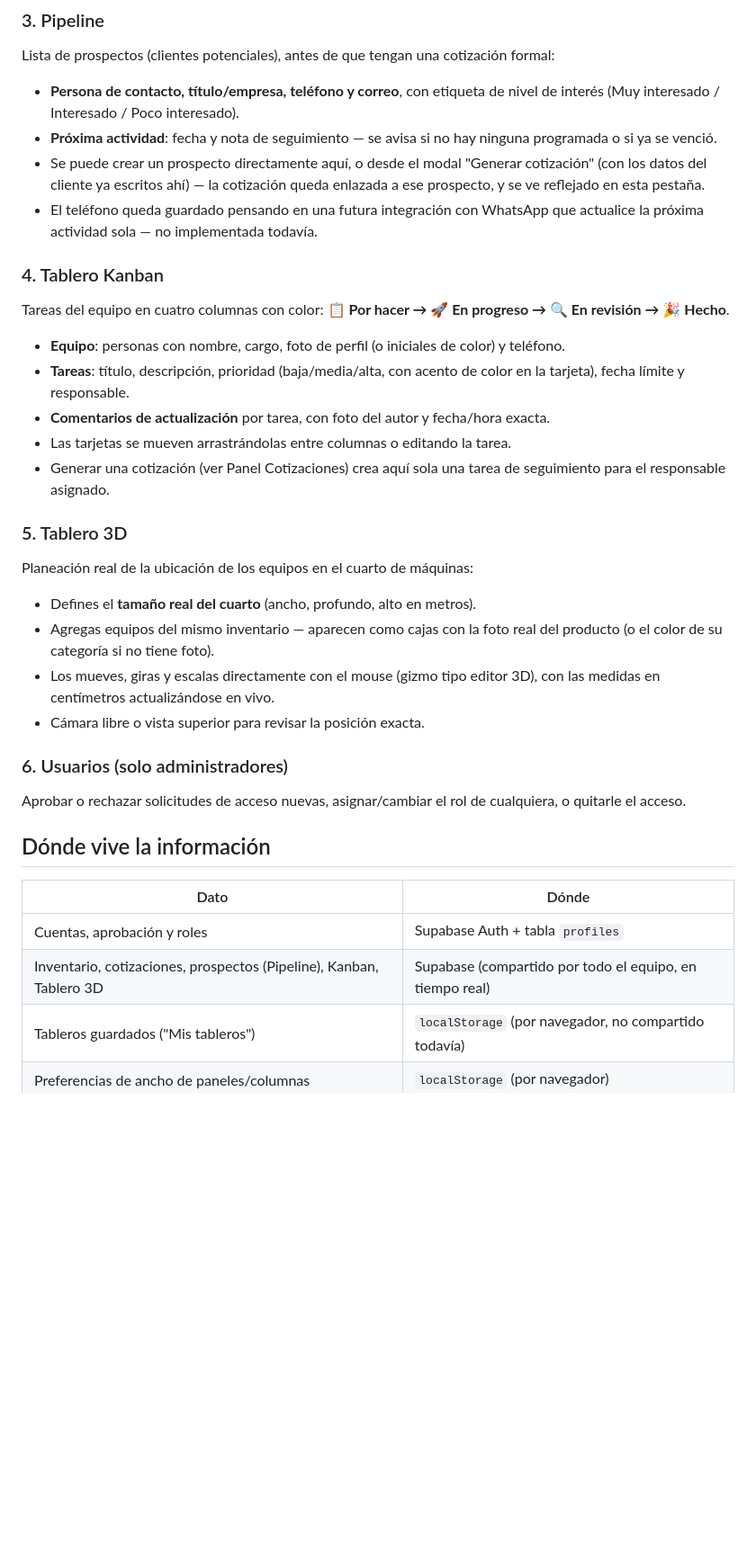
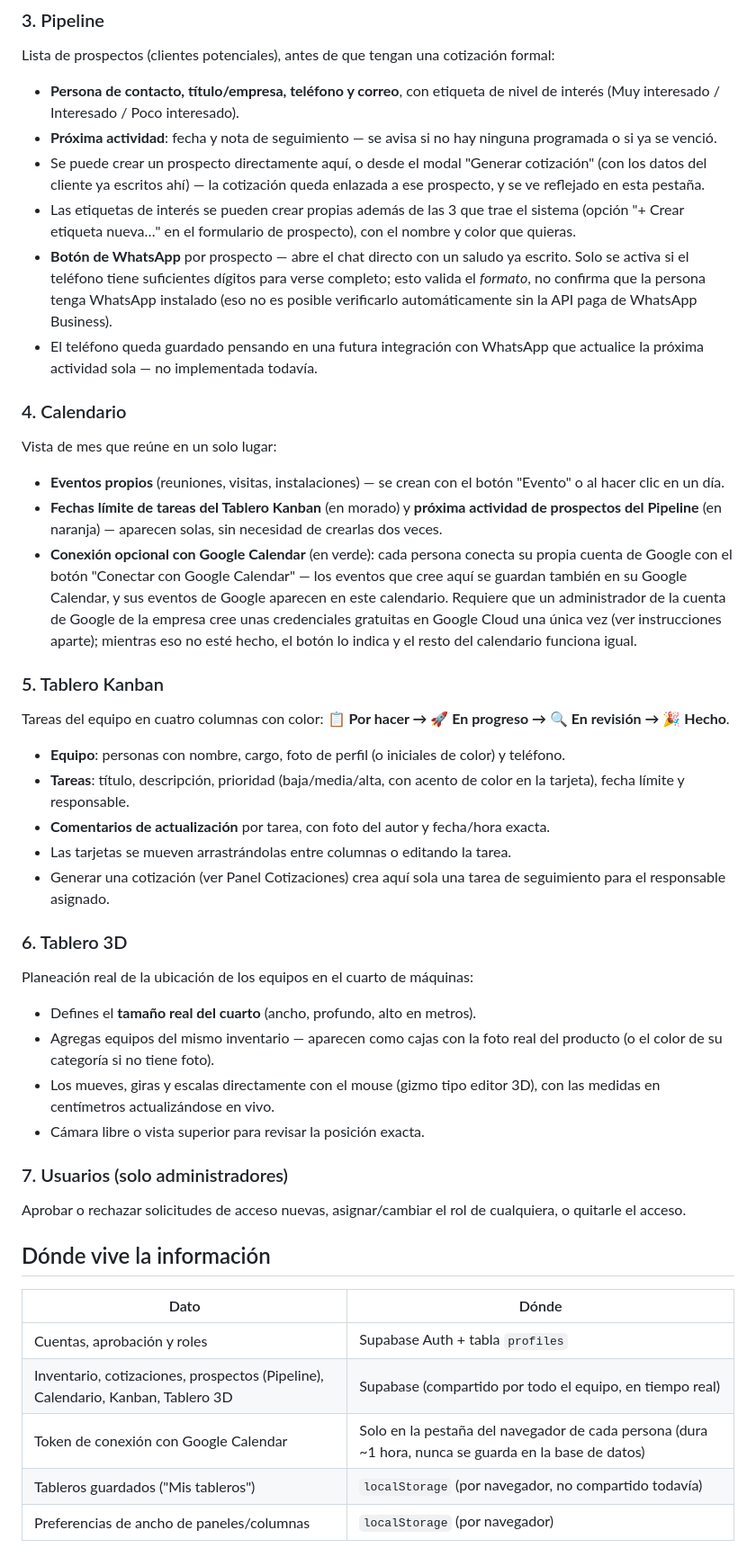
Before and after one commit to AtlasCop/TablerosPools, a Markdown page: README.md, the part around one of its changes. Shown at 90% size. Drawn GitHub-style; blank space fills up the shorter version.

Commit message:
Document the new Calendario tab and Pipeline custom tags/WhatsApp in the README
Co-Authored-By: Claude Sonnet 5 <noreply@anthropic.com>

```diff
--- a/README.md
+++ b/README.md
@@ -76,9 +77,18 @@ Lista de prospectos (clientes potenciales), antes de que tengan una cotización
 - **Persona de contacto, título/empresa, teléfono y correo**, con etiqueta de nivel de interés (Muy interesado / Interesado / Poco interesado).
 - **Próxima actividad**: fecha y nota de seguimiento — se avisa si no hay ninguna programada o si ya se venció.
 - Se puede crear un prospecto directamente aquí, o desde el modal "Generar cotización" (con los datos del cliente ya escritos ahí) — la cotización queda enlazada a ese prospecto, y se ve reflejado en esta pestaña.
+- Las etiquetas de interés se pueden crear propias además de las 3 que trae el sistema (opción "+ Crear etiqueta nueva…" en el formulario de prospecto), con el nombre y color que quieras.
+- **Botón de WhatsApp** por prospecto — abre el chat directo con un saludo ya escrito. Solo se activa si el teléfono tiene suficientes dígitos para verse completo; esto valida el *formato*, no confirma que la persona tenga WhatsApp instalado (eso no es posible verificarlo automáticamente sin la API paga de WhatsApp Business).
 - El teléfono queda guardado pensando en una futura integración con WhatsApp que actualice la próxima actividad sola — no implementada todavía.
 
-### 4. Tablero Kanban
+### 4. Calendario
+Vista de mes que reúne en un solo lugar:
+
+- **Eventos propios** (reuniones, visitas, instalaciones) — se crean con el botón "Evento" o al hacer clic en un día.
+- **Fechas límite de tareas del Tablero Kanban** (en morado) y **próxima actividad de prospectos del Pipeline** (en naranja) — aparecen solas, sin necesidad de crearlas dos veces.
+- **Conexión opcional con Google Calendar** (en verde): cada persona conecta su propia cuenta de Google con el botón "Conectar con Google Calendar" — los eventos que cree aquí se guardan también en su Google Calendar, y sus eventos de Google aparecen en este calendario. Requiere que un administrador de la cuenta de Google de la empresa cree unas credenciales gratuitas en Google Cloud una única vez (ver instrucciones aparte); mientras eso no esté hecho, el botón lo indica y el resto del calendario funciona igual.
+
+### 5. Tablero Kanban
 Tareas del equipo en cuatro columnas con color: **📋 Por hacer → 🚀 En progreso → 🔍 En revisión → 🎉 Hecho**.
 
 - **Equipo**: personas con nombre, cargo, foto de perfil (o iniciales de color) y teléfono.
@@ -87,7 +97,7 @@ Tareas del equipo en cuatro columnas con color: **📋 Por hacer → 🚀 En pro
 - Las tarjetas se mueven arrastrándolas entre columnas o editando la tarea.
 - Generar una cotización (ver Panel Cotizaciones) crea aquí sola una tarea de seguimiento para el responsable asignado.
 
-### 5. Tablero 3D
+### 6. Tablero 3D
 Planeación real de la ubicación de los equipos en el cuarto de máquinas:
 
 - Defines el **tamaño real del cuarto** (ancho, profundo, alto en metros).
@@ -95,7 +105,7 @@ Planeación real de la ubicación de los equipos en el cuarto de máquinas:
 - Los mueves, giras y escalas directamente con el mouse (gizmo tipo editor 3D), con las medidas en centímetros actualizándose en vivo.
 - Cámara libre o vista superior para revisar la posición exacta.
 
-### 6. Usuarios (solo administradores)
+### 7. Usuarios (solo administradores)
 Aprobar o rechazar solicitudes de acceso nuevas, asignar/cambiar el rol de cualquiera, o quitarle el acceso.
 
 ## Dónde vive la información
@@ -103,7 +113,8 @@ Aprobar o rechazar solicitudes de acceso nuevas, asignar/cambiar el rol de cualq
 | Dato | Dónde |
 |---|---|
 | Cuentas, aprobación y roles | Supabase Auth + tabla `profiles` |
-| Inventario, cotizaciones, prospectos (Pipeline), Kanban, Tablero 3D | Supabase (compartido por todo el equipo, en tiempo real) |
+| Inventario, cotizaciones, prospectos (Pipeline), Calendario, Kanban, Tablero 3D | Supabase (compartido por todo el equipo, en tiempo real) |
+| Token de conexión con Google Calendar | Solo en la pestaña del navegador de cada persona (dura ~1 hora, nunca se guarda en la base de datos) |
 | Tableros guardados ("Mis tableros") | `localStorage` (por navegador, no compartido todavía) |
 | Preferencias de ancho de paneles/columnas | `localStorage` (por navegador) |
 
```
Also changed, not shown: other parts of README.md (+1 -0 lines).
